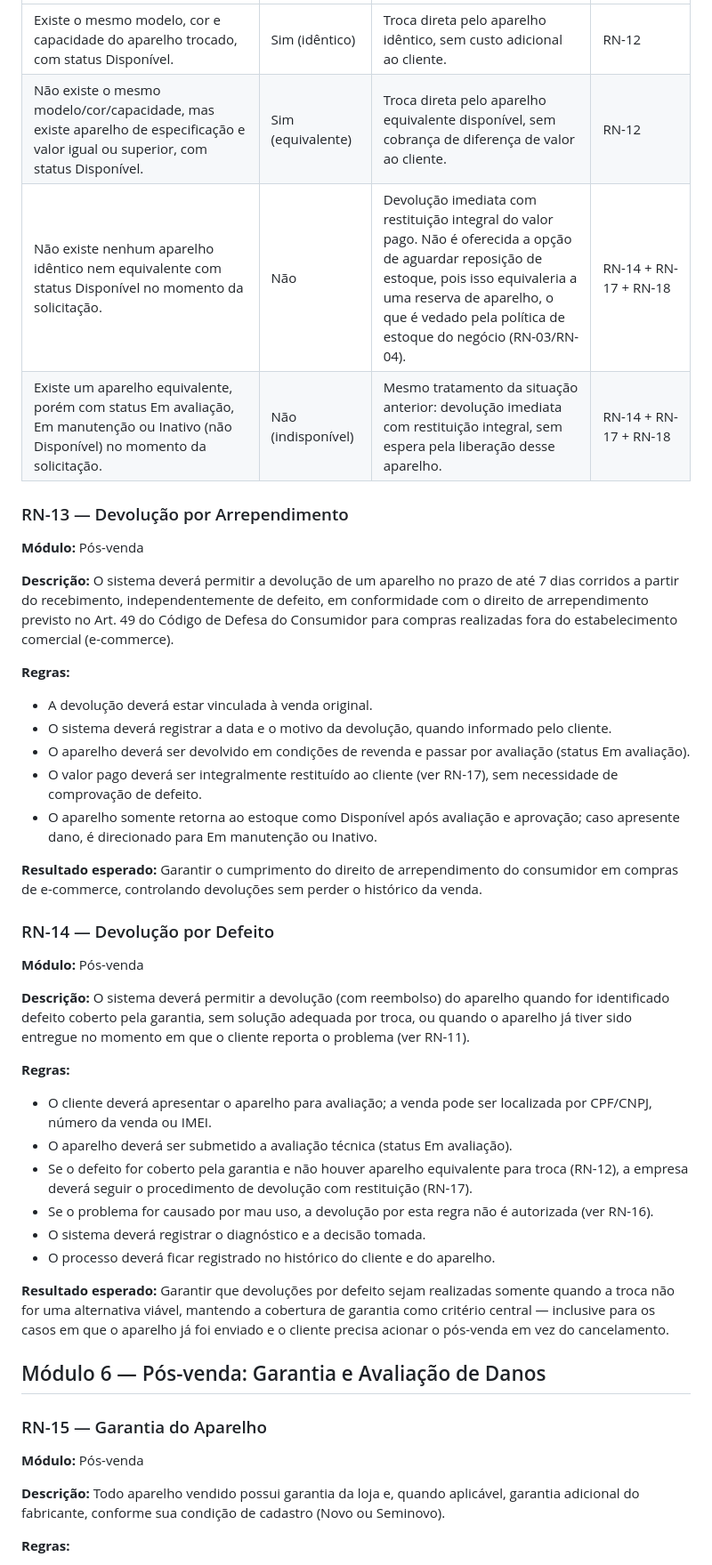
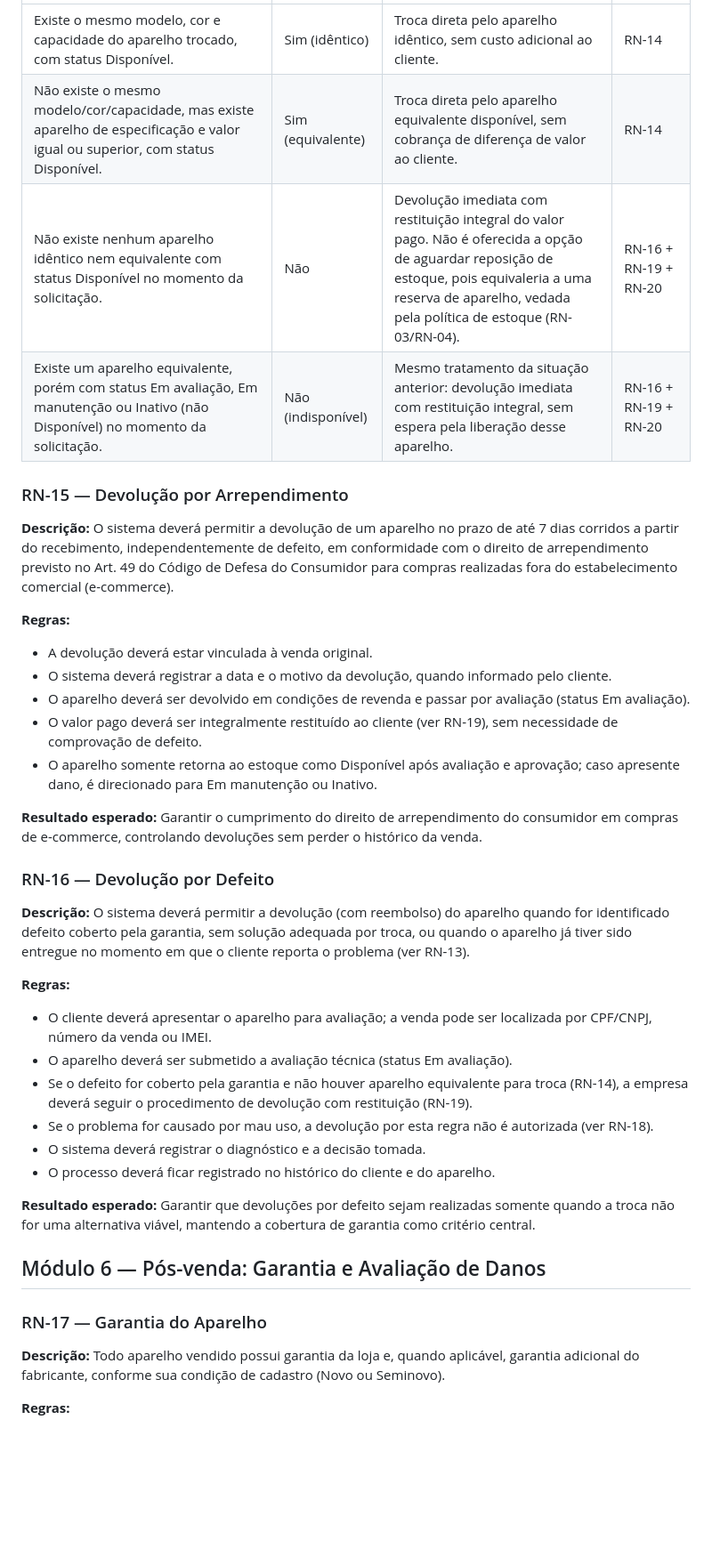
Before and after one commit to RyanHenrique20/CellGO, a Markdown page: README.md, the part around one of its changes. Shown at 89% size. GitHub-like rendering; blank space fills up the shorter version.

```diff
--- a/README.md
+++ b/README.md
@@ -725,56 +705,44 @@ Permitir trocas por defeito dentro do período de garantia da loja, evitando tro
 |---|---|---|---|
-| Existe o mesmo modelo, cor e capacidade do aparelho trocado, com status Disponível. | Sim (idêntico) | Troca direta pelo aparelho idêntico, sem custo adicional ao cliente. | RN-12 |
-| Não existe o mesmo modelo/cor/capacidade, mas existe aparelho de especificação e valor igual ou superior, com status Disponível. | Sim (equivalente) | Troca direta pelo aparelho equivalente disponível, sem cobrança de diferença de valor ao cliente. | RN-12 |
-| Não existe nenhum aparelho idêntico nem equivalente com status Disponível no momento da solicitação. | Não | Devolução imediata com restituição integral do valor pago. Não é oferecida a opção de aguardar reposição de estoque, pois isso equivaleria a uma reserva de aparelho, o que é vedado pela política de estoque do negócio (RN-03/RN-04). | RN-14 + RN-17 + RN-18 |
-| Existe um aparelho equivalente, porém com status Em avaliação, Em manutenção ou Inativo (não Disponível) no momento da solicitação. | Não (indisponível) | Mesmo tratamento da situação anterior: devolução imediata com restituição integral, sem espera pela liberação desse aparelho. | RN-14 + RN-17 + RN-18 |
+| Existe o mesmo modelo, cor e capacidade do aparelho trocado, com status Disponível. | Sim (idêntico) | Troca direta pelo aparelho idêntico, sem custo adicional ao cliente. | RN-14 |
+| Não existe o mesmo modelo/cor/capacidade, mas existe aparelho de especificação e valor igual ou superior, com status Disponível. | Sim (equivalente) | Troca direta pelo aparelho equivalente disponível, sem cobrança de diferença de valor ao cliente. | RN-14 |
+| Não existe nenhum aparelho idêntico nem equivalente com status Disponível no momento da solicitação. | Não | Devolução imediata com restituição integral do valor pago. Não é oferecida a opção de aguardar reposição de estoque, pois equivaleria a uma reserva de aparelho, vedada pela política de estoque (RN-03/RN-04). | RN-16 + RN-19 + RN-20 |
+| Existe um aparelho equivalente, porém com status Em avaliação, Em manutenção ou Inativo (não Disponível) no momento da solicitação. | Não (indisponível) | Mesmo tratamento da situação anterior: devolução imediata com restituição integral, sem espera pela liberação desse aparelho. | RN-16 + RN-19 + RN-20 |
 
 
-### RN-13 — Devolução por Arrependimento
+### RN-15 — Devolução por Arrependimento
 
-**Módulo:** Pós-venda
-
-**Descrição:**
-O sistema deverá permitir a devolução de um aparelho no prazo de até 7 dias corridos a partir do recebimento, independentemente de defeito, em conformidade com o direito de arrependimento previsto no Art. 49 do Código de Defesa do Consumidor para compras realizadas fora do estabelecimento comercial (e-commerce).
+**Descrição:** O sistema deverá permitir a devolução de um aparelho no prazo de até 7 dias corridos a partir do recebimento, independentemente de defeito, em conformidade com o direito de arrependimento previsto no Art. 49 do Código de Defesa do Consumidor para compras realizadas fora do estabelecimento comercial (e-commerce).
 
 **Regras:**
 - A devolução deverá estar vinculada à venda original.
 - O sistema deverá registrar a data e o motivo da devolução, quando informado pelo cliente.
 - O aparelho deverá ser devolvido em condições de revenda e passar por avaliação (status Em avaliação).
-- O valor pago deverá ser integralmente restituído ao cliente (ver RN-17), sem necessidade de comprovação de defeito.
+- O valor pago deverá ser integralmente restituído ao cliente (ver RN-19), sem necessidade de comprovação de defeito.
 - O aparelho somente retorna ao estoque como Disponível após avaliação e aprovação; caso apresente dano, é direcionado para Em manutenção ou Inativo.
 
-**Resultado esperado:**
-Garantir o cumprimento do direito de arrependimento do consumidor em compras de e-commerce, controlando devoluções sem perder o histórico da venda.
+**Resultado esperado:** Garantir o cumprimento do direito de arrependimento do consumidor em compras de e-commerce, controlando devoluções sem perder o histórico da venda.
 
 
-### RN-14 — Devolução por Defeito
+### RN-16 — Devolução por Defeito
 
-**Módulo:** Pós-venda
-
-**Descrição:**
-O sistema deverá permitir a devolução (com reembolso) do aparelho quando for identificado defeito coberto pela garantia, sem solução adequada por troca, ou quando o aparelho já tiver sido entregue no momento em que o cliente reporta o problema (ver RN-11).
+**Descrição:** O sistema deverá permitir a devolução (com reembolso) do aparelho quando for identificado defeito coberto pela garantia, sem solução adequada por troca, ou quando o aparelho já tiver sido entregue no momento em que o cliente reporta o problema (ver RN-13).
 
 **Regras:**
 - O cliente deverá apresentar o aparelho para avaliação; a venda pode ser localizada por CPF/CNPJ, número da venda ou IMEI.
 - O aparelho deverá ser submetido a avaliação técnica (status Em avaliação).
-- Se o defeito for coberto pela garantia e não houver aparelho equivalente para troca (RN-12), a empresa deverá seguir o procedimento de devolução com restituição (RN-17).
-- Se o problema for causado por mau uso, a devolução por esta regra não é autorizada (ver RN-16).
+- Se o defeito for coberto pela garantia e não houver aparelho equivalente para troca (RN-14), a empresa deverá seguir o procedimento de devolução com restituição (RN-19).
+- Se o problema for causado por mau uso, a devolução por esta regra não é autorizada (ver RN-18).
 - O sistema deverá registrar o diagnóstico e a decisão tomada.
 - O processo deverá ficar registrado no histórico do cliente e do aparelho.
 
-**Resultado esperado:**
-Garantir que devoluções por defeito sejam realizadas somente quando a troca não for uma alternativa viável, mantendo a cobertura de garantia como critério central — inclusive para os casos em que o aparelho já foi enviado e o cliente precisa acionar o pós-venda em vez do cancelamento.
-
+**Resultado esperado:** Garantir que devoluções por defeito sejam realizadas somente quando a troca não for uma alternativa viável, mantendo a cobertura de garantia como critério central.
 
 
 ## Módulo 6 — Pós-venda: Garantia e Avaliação de Danos
 
-### RN-15 — Garantia do Aparelho
+### RN-17 — Garantia do Aparelho
 
-**Módulo:** Pós-venda
-
-**Descrição:**
-Todo aparelho vendido possui garantia da loja e, quando aplicável, garantia adicional do fabricante, conforme sua condição de cadastro (Novo ou Seminovo).
+**Descrição:** Todo aparelho vendido possui garantia da loja e, quando aplicável, garantia adicional do fabricante, conforme sua condição de cadastro (Novo ou Seminovo).
 
 **Regras:**
 - Aparelhos Novos: 30 dias de garantia da loja + 1 ano de garantia do fabricante, conforme condições estabelecidas pelo fabricante.
```
Also changed, not shown: other parts of README.md (+114 -166 lines).
